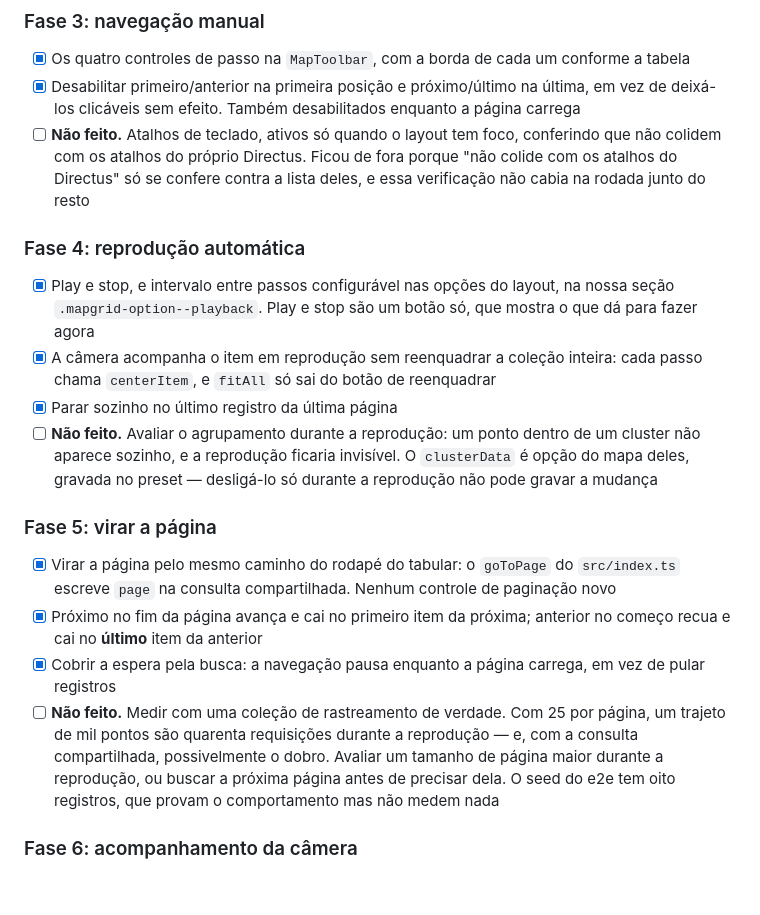
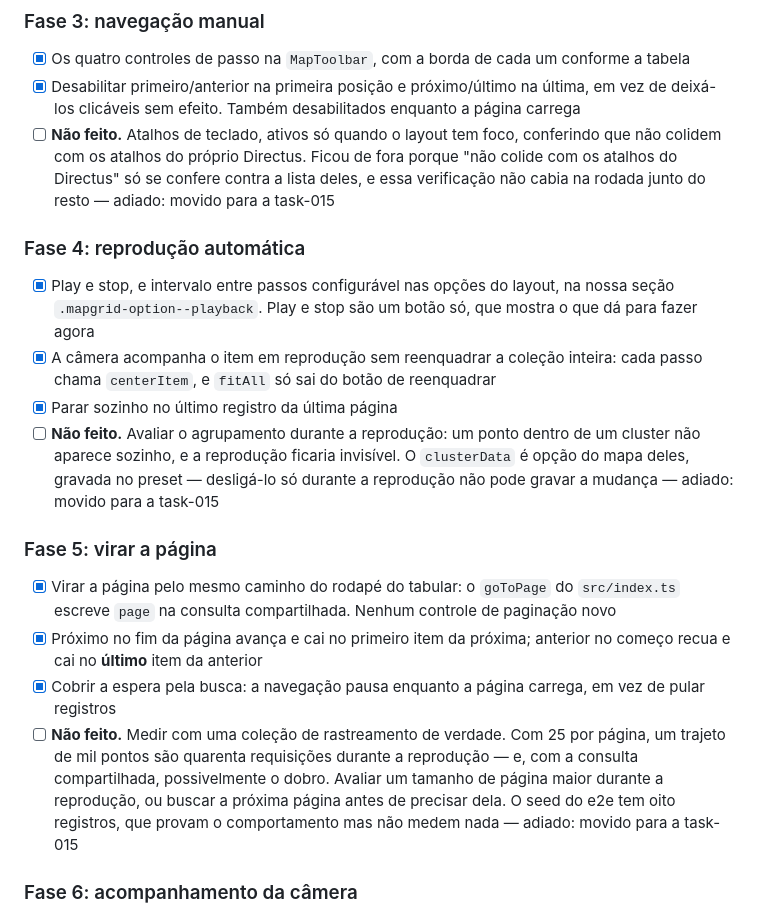
Before and after one commit to devix-tecnologia/directus-extension-mapgrid, a Markdown page: TASKS/task-006-navegar-e-reproduzir-os-registros-no-mapa.md, the part around the change. Drawn GitHub-style; blank space fills up the shorter version.

Commit message:
docs(TASKS): abre a task-015 com o que sobrou da 006, e a 006 aponta para ela
Co-Authored-By: Claude Opus 5.5 <noreply@anthropic.com>

```diff
--- a/TASKS/task-006-navegar-e-reproduzir-os-registros-no-mapa.md
+++ b/TASKS/task-006-navegar-e-reproduzir-os-registros-no-mapa.md
@@ -212,7 +212,7 @@ que cicla entre os três estados, na `MapToolbar`.
 - [ ] **Não feito.** Atalhos de teclado, ativos só quando o layout tem foco,
       conferindo que não colidem com os atalhos do próprio Directus. Ficou de
       fora porque "não colide com os atalhos do Directus" só se confere contra a
-      lista deles, e essa verificação não cabia na rodada junto do resto
+      lista deles, e essa verificação não cabia na rodada junto do resto — adiado: movido para a task-015
 
 ### Fase 4: reprodução automática
 - [x] Play e stop, e intervalo entre passos configurável nas opções do layout,
@@ -224,7 +224,7 @@ que cicla entre os três estados, na `MapToolbar`.
 - [ ] **Não feito.** Avaliar o agrupamento durante a reprodução: um ponto dentro
       de um cluster não aparece sozinho, e a reprodução ficaria invisível. O
       `clusterData` é opção do mapa deles, gravada no preset — desligá-lo só
-      durante a reprodução não pode gravar a mudança
+      durante a reprodução não pode gravar a mudança — adiado: movido para a task-015
 
 ### Fase 5: virar a página
 - [x] Virar a página pelo mesmo caminho do rodapé do tabular: o `goToPage` do
@@ -239,7 +239,7 @@ que cicla entre os três estados, na `MapToolbar`.
       reprodução — e, com a consulta compartilhada, possivelmente o dobro.
       Avaliar um tamanho de página maior durante a reprodução, ou buscar a
       próxima página antes de precisar dela. O seed do e2e tem oito registros,
-      que provam o comportamento mas não medem nada
+      que provam o comportamento mas não medem nada — adiado: movido para a task-015
 
 ### Fase 6: acompanhamento da câmera
 - [x] Traduzir o estado para o centralizador: feito no `CameraTrackingPolicy`,
```
Also changed, not shown: TASKS/task-015-o-registro-atual-aparece-no-mapa-mesmo-agrupado-com-atalhos-de-teclado-e-a-virada-de-pagina-medida.md (added, +49 -0 lines).
